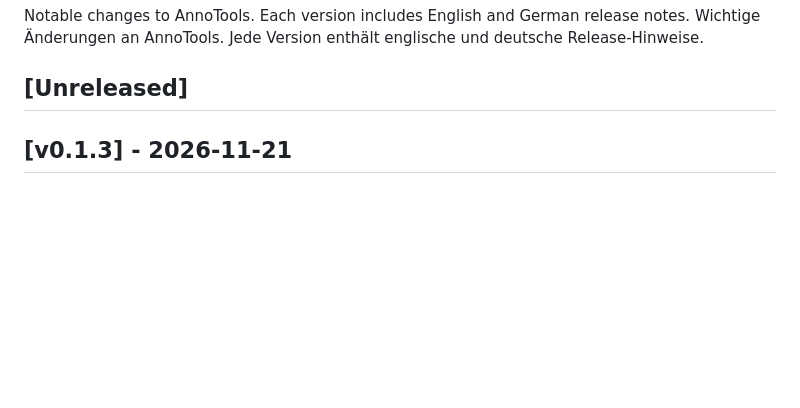
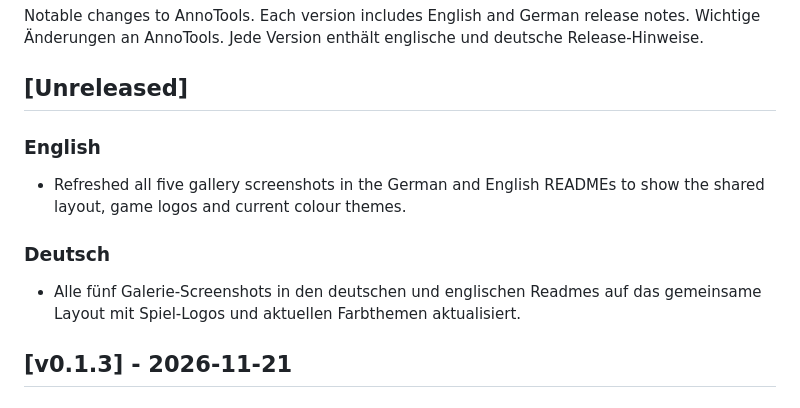
Before and after one commit to Morima79/AnnoOrganizer, a Markdown page: CHANGELOG.md, the part around the change. Rendered like a GitHub page; blank space fills up the shorter version.

```diff
--- a/CHANGELOG.md
+++ b/CHANGELOG.md
@@ -4,6 +4,14 @@ Notable changes to AnnoTools. Each version includes English and German release n
 Wichtige Änderungen an AnnoTools. Jede Version enthält englische und deutsche Release-Hinweise.
 
 ## [Unreleased]
+
+### English
+
+- Refreshed all five gallery screenshots in the German and English READMEs to show the shared layout, game logos and current colour themes.
+
+### Deutsch
+
+- Alle fünf Galerie-Screenshots in den deutschen und englischen Readmes auf das gemeinsame Layout mit Spiel-Logos und aktuellen Farbthemen aktualisiert.
 
 ## [v0.1.3] - 2026-11-21
 
```
Also changed, not shown: README.de.md (+1 -1 lines), README.md (+1 -1 lines), anno117/docs/images/map-gallery.jpg, anno117/docs/images/stamp-gallery.jpg, anno1404/docs/images/map-gallery.jpg, anno1800/docs/images/map-gallery.jpg, anno1800/docs/images/stamp-gallery.jpg.
